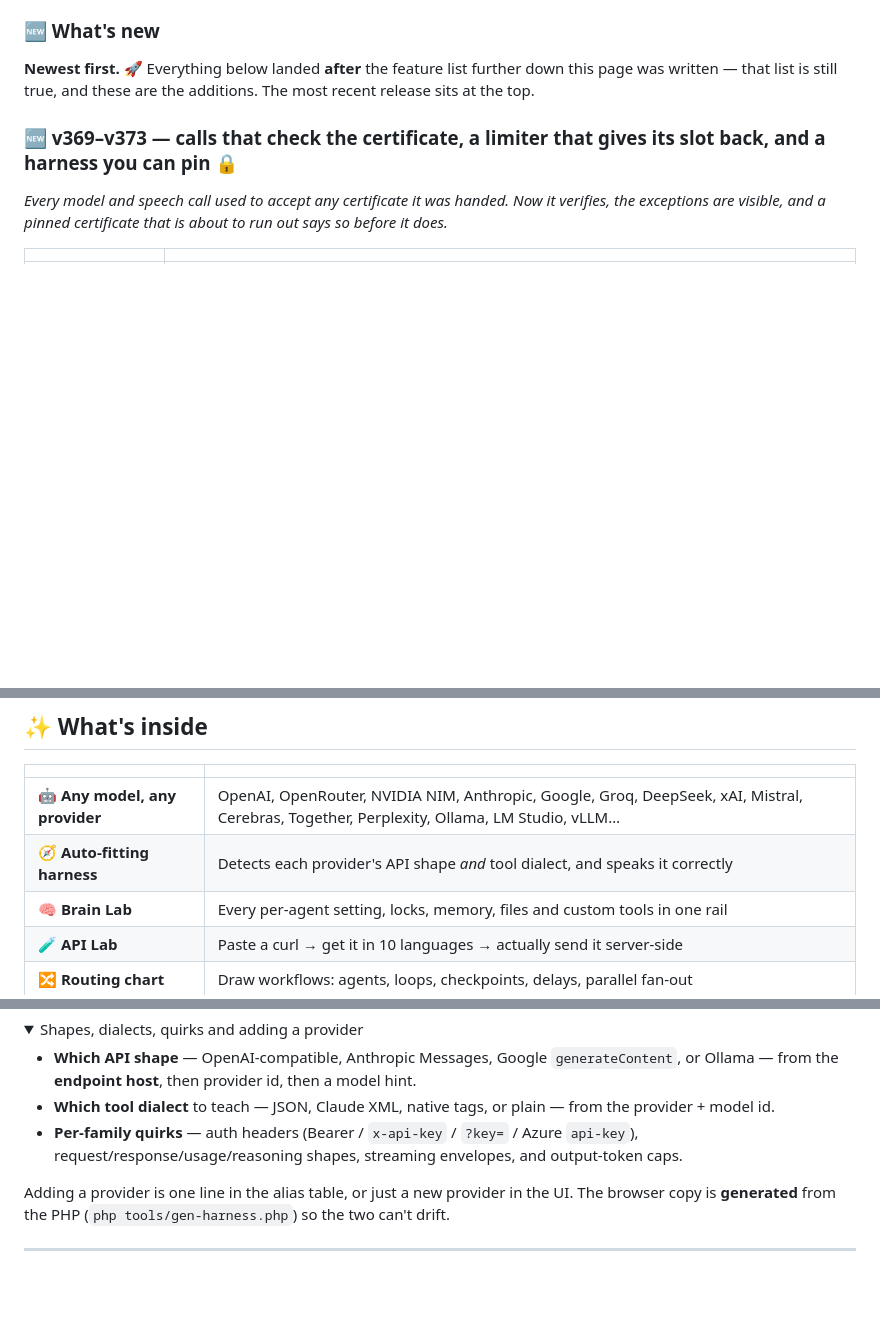
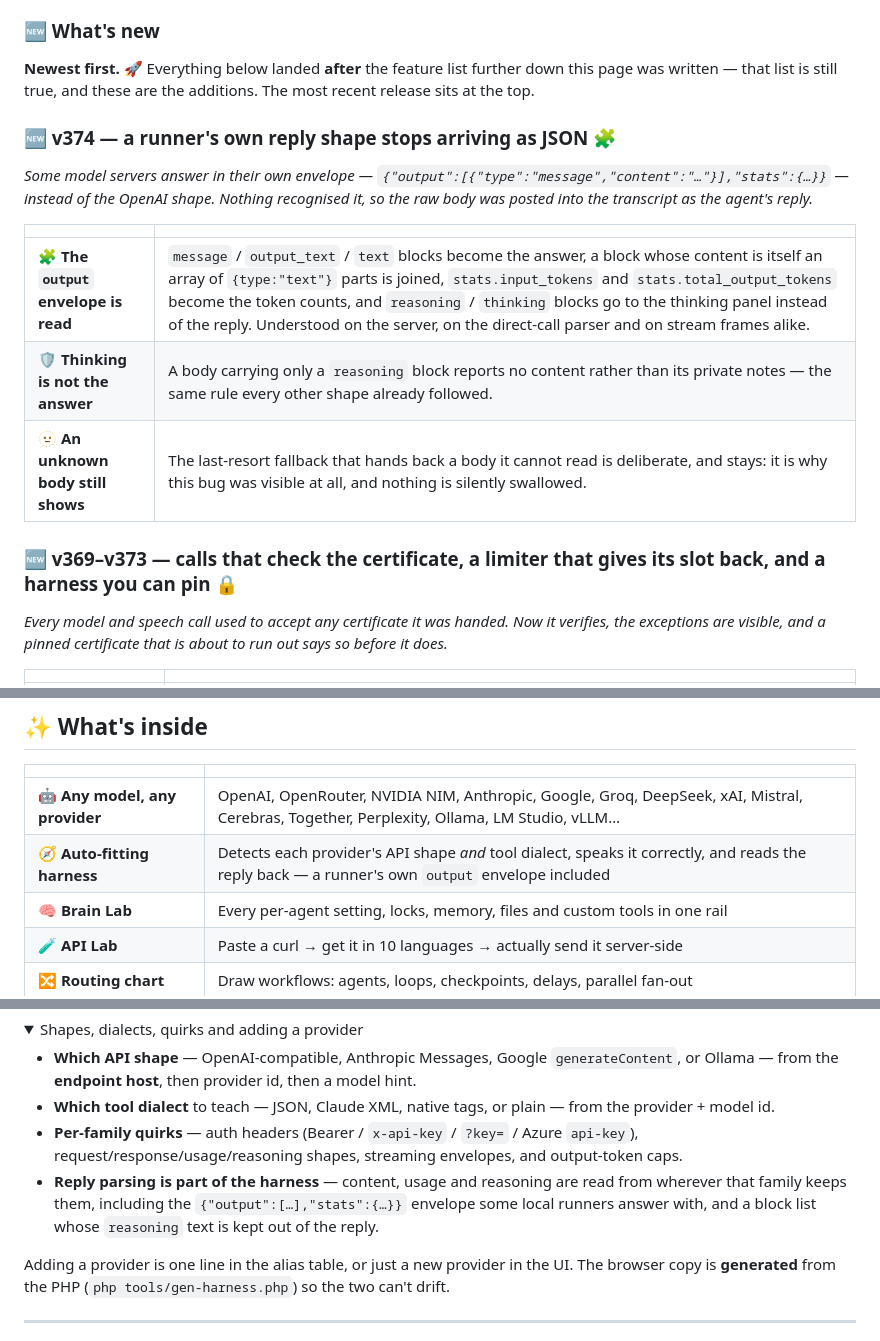
Before and after one commit to MBHudson/Autonomous, a Markdown page: README.md, 3 parts joined by grey strips. Drawn GitHub-style; folded sections open; blank space fills up the shorter version.

Commit message:
Document how replies are parsed, envelope shape included
The provider-harness section now says reply parsing belongs to the harness,
What's inside credits the auto-fitting harness with reading the answer back,
and a new What's new entry covers reading output blocks, keeping reasoning
out of the reply, and the deliberate raw-body fallback. Troubleshooting gains
the raw-JSON symptom and the hard-refresh that fixes it.

```diff
--- a/README.md
+++ b/README.md
@@ -36,6 +36,16 @@
 ### 🆕 What's new
 
 **Newest first.** 🚀 Everything below landed **after** the feature list further down this page was written — that list is still true, and these are the additions. The most recent release sits at the top.
+
+### 🆕 v374 — a runner's own reply shape stops arriving as JSON 🧩
+
+*Some model servers answer in their own envelope — `{"output":[{"type":"message","content":"…"}],"stats":{…}}` — instead of the OpenAI shape. Nothing recognised it, so the raw body was posted into the transcript as the agent's reply.*
+
+| | |
+|---|---|
+| 🧩 **The `output` envelope is read** | `message` / `output_text` / `text` blocks become the answer, a block whose content is itself an array of `{type:"text"}` parts is joined, `stats.input_tokens` and `stats.total_output_tokens` become the token counts, and `reasoning` / `thinking` blocks go to the thinking panel instead of the reply. Understood on the server, on the direct-call parser and on stream frames alike. |
+| 🛡️ **Thinking is not the answer** | A body carrying only a `reasoning` block reports no content rather than its private notes — the same rule every other shape already followed. |
+| 🫥 **An unknown body still shows** | The last-resort fallback that hands back a body it cannot read is deliberate, and stays: it is why this bug was visible at all, and nothing is silently swallowed. |
 
 ### 🆕 v369–v373 — calls that check the certificate, a limiter that gives its slot back, and a harness you can pin 🔒
 
@@ -191,7 +201,7 @@ Jump straight to a section — every heading on this page is also clickable.
 | | |
 |---|---|
 | 🤖 **Any model, any provider** | OpenAI, OpenRouter, NVIDIA NIM, Anthropic, Google, Groq, DeepSeek, xAI, Mistral, Cerebras, Together, Perplexity, Ollama, LM Studio, vLLM… |
-| 🧭 **Auto-fitting harness** | Detects each provider's API shape *and* tool dialect, and speaks it correctly |
+| 🧭 **Auto-fitting harness** | Detects each provider's API shape *and* tool dialect, speaks it correctly, and reads the reply back — a runner's own `output` envelope included |
 | 🧠 **Brain Lab** | Every per-agent setting, locks, memory, files and custom tools in one rail |
 | 🧪 **API Lab** | Paste a curl → get it in 10 languages → actually send it server-side |
 | 🔀 **Routing chart** | Draw workflows: agents, loops, checkpoints, delays, parallel fan-out |
@@ -665,6 +675,7 @@ Different providers aren't one API with different URLs. A single registry (`src/
 - **Which API shape** — OpenAI-compatible, Anthropic Messages, Google `generateContent`, or Ollama — from the **endpoint host**, then provider id, then a model hint.
 - **Which tool dialect** to teach — JSON, Claude XML, native tags, or plain — from the provider + model id.
 - **Per-family quirks** — auth headers (Bearer / `x-api-key` / `?key=` / Azure `api-key`), request/response/usage/reasoning shapes, streaming envelopes, and output-token caps.
+- **Reply parsing is part of the harness** — content, usage and reasoning are read from wherever that family keeps them, including the `{"output":[…],"stats":{…}}` envelope some local runners answer with, and a block list whose `reasoning` text is kept out of the reply.
 
 Adding a provider is one line in the alias table, or just a new provider in the UI. The browser copy is **generated** from the PHP (`php tools/gen-harness.php`) so the two can't drift.
 
```
Also changed, not shown: other parts of README.md (+1 -0 lines).
